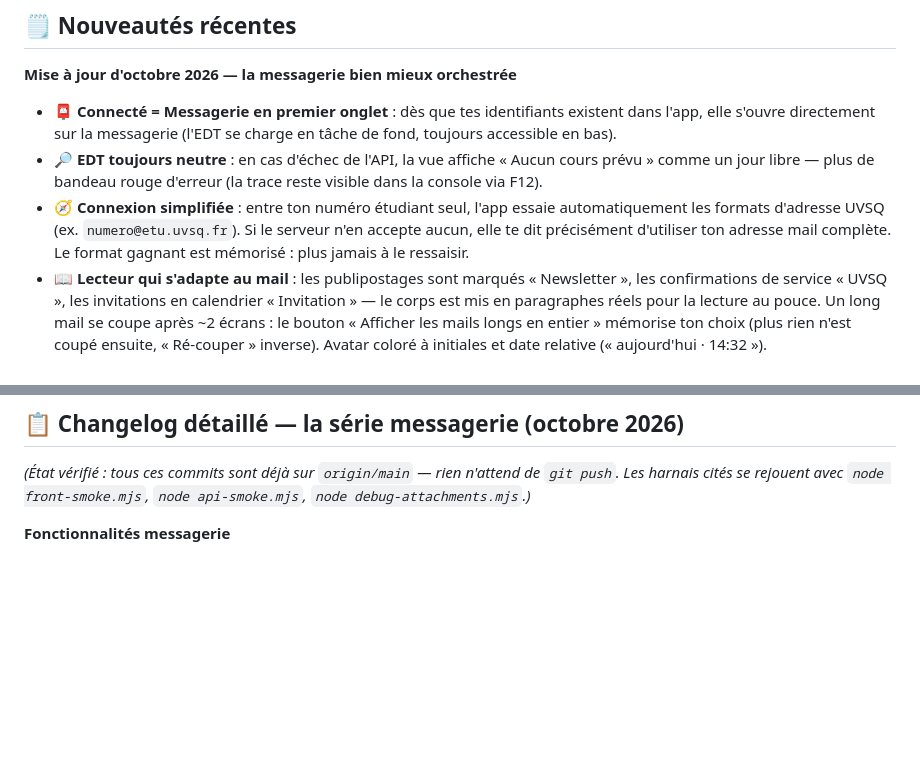
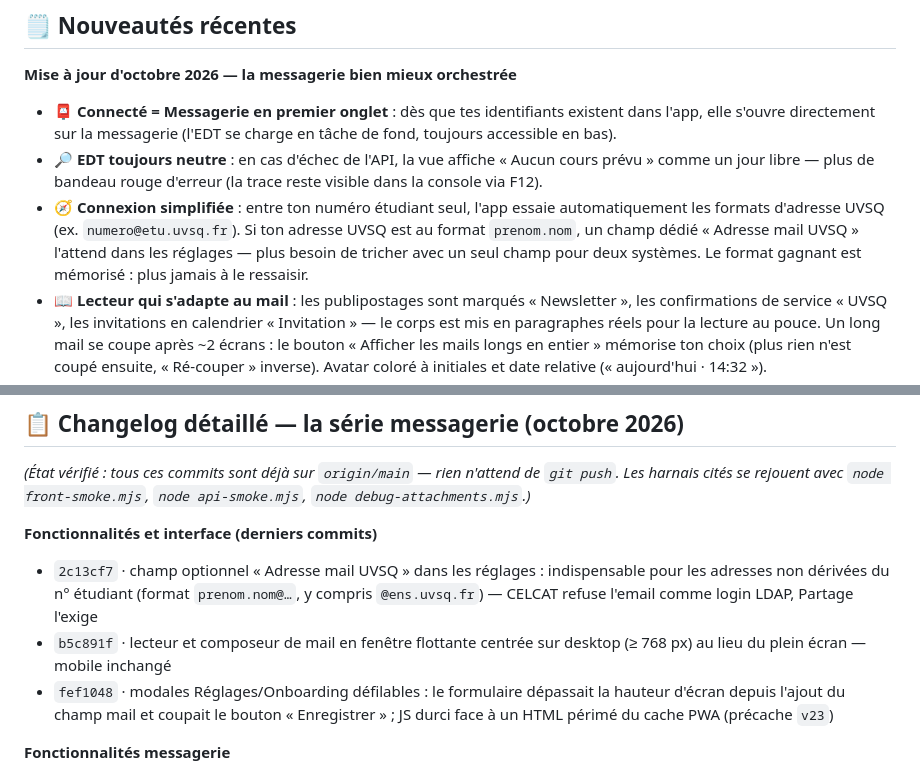
Before and after one commit to TRADERS6/uvsq-project-, a Markdown page: README.md, 2 parts joined by grey strips. GitHub-like rendering; blank space fills up the shorter version.

```diff
--- a/README.md
+++ b/README.md
@@ -58,7 +99,7 @@ Un vrai widget d'écran d'accueil iOS via l'app gratuite **Scriptable** :
 
 - 📮 **Connecté = Messagerie en premier onglet** : dès que tes identifiants existent dans l'app, elle s'ouvre directement sur la messagerie (l'EDT se charge en tâche de fond, toujours accessible en bas).
 - 🔎 **EDT toujours neutre** : en cas d'échec de l'API, la vue affiche « Aucun cours prévu » comme un jour libre — plus de bandeau rouge d'erreur (la trace reste visible dans la console via F12).
-- 🧭 **Connexion simplifiée** : entre ton numéro étudiant seul, l'app essaie automatiquement les formats d'adresse UVSQ (ex. `numero@etu.uvsq.fr`). Si le serveur n'en accepte aucun, elle te dit précisément d'utiliser ton adresse mail complète. Le format gagnant est mémorisé : plus jamais à le ressaisir.
+- 🧭 **Connexion simplifiée** : entre ton numéro étudiant seul, l'app essaie automatiquement les formats d'adresse UVSQ (ex. `numero@etu.uvsq.fr`). Si ton adresse UVSQ est au format `prenom.nom`, un champ dédié « Adresse mail UVSQ » l'attend dans les réglages — plus besoin de tricher avec un seul champ pour deux systèmes. Le format gagnant est mémorisé : plus jamais à le ressaisir.
 - 📖 **Lecteur qui s'adapte au mail** : les publipostages sont marqués « Newsletter », les confirmations de service « UVSQ », les invitations en calendrier « Invitation » — le corps est mis en paragraphes réels pour la lecture au pouce. Un long mail se coupe après ~2 écrans : le bouton « Afficher les mails longs en entier » mémorise ton choix (plus rien n'est coupé ensuite, « Ré-couper » inverse). Avatar coloré à initiales et date relative (« aujourd'hui · 14:32 »).
 - 🖥️ **Bouton « Enregistrer » réparé sur PC** : sur certains navigateurs (Firefox/Safari variants), la demande de permission de notification bloquait la sauvegarde — c'est corrigé, la sauvegarde se fait toujours en premier.
 - 📬 **Serveurs Partage officiels** : connexion désormais pointée vers `partage.uvsq.fr` (IMAP port 993, SMTP port 465) selon la doc UVSQ — cause du « impossible de récupérer les emails » corrigée.
@@ -71,6 +112,11 @@ Un vrai widget d'écran d'accueil iOS via l'app gratuite **Scriptable** :
 ## 📋 Changelog détaillé — la série messagerie (octobre 2026)
 
 *(État vérifié : tous ces commits sont déjà sur `origin/main` — rien n'attend de `git push`. Les harnais cités se rejouent avec `node front-smoke.mjs`, `node api-smoke.mjs`, `node debug-attachments.mjs`.)*
+
+**Fonctionnalités et interface (derniers commits)**
+- `2c13cf7` · champ optionnel « Adresse mail UVSQ » dans les réglages : indispensable pour les adresses non dérivées du n° étudiant (format `prenom.nom@…`, y compris `@ens.uvsq.fr`) — CELCAT refuse l'email comme login LDAP, Partage l'exige
+- `b5c891f` · lecteur et composeur de mail en fenêtre flottante centrée sur desktop (≥ 768 px) au lieu du plein écran — mobile inchangé
+- `fef1048` · modales Réglages/Onboarding défilables : le formulaire dépassait la hauteur d'écran depuis l'ajout du champ mail et coupait le bouton « Enregistrer » ; JS durci face à un HTML périmé du cache PWA (précache `v23`)
 
 **Fonctionnalités messagerie**
 - `1ce6b0f` · dossiers Partage complets (réception, envoyés, spam, corbeille), alimentés par la découverte IMAP automatique, caches séparés par dossier
```
Also changed, not shown: other parts of README.md (+41 -0 lines).
